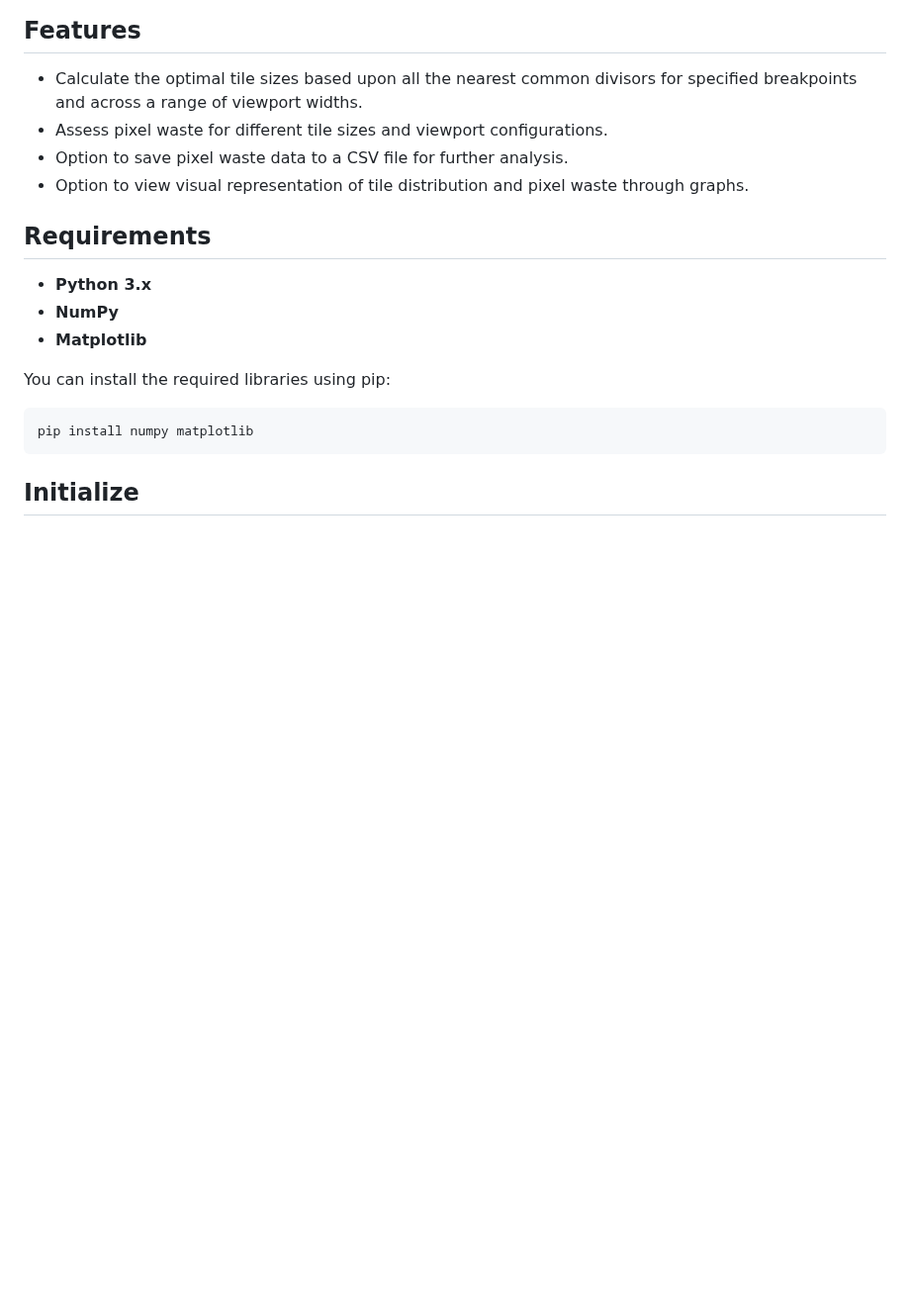
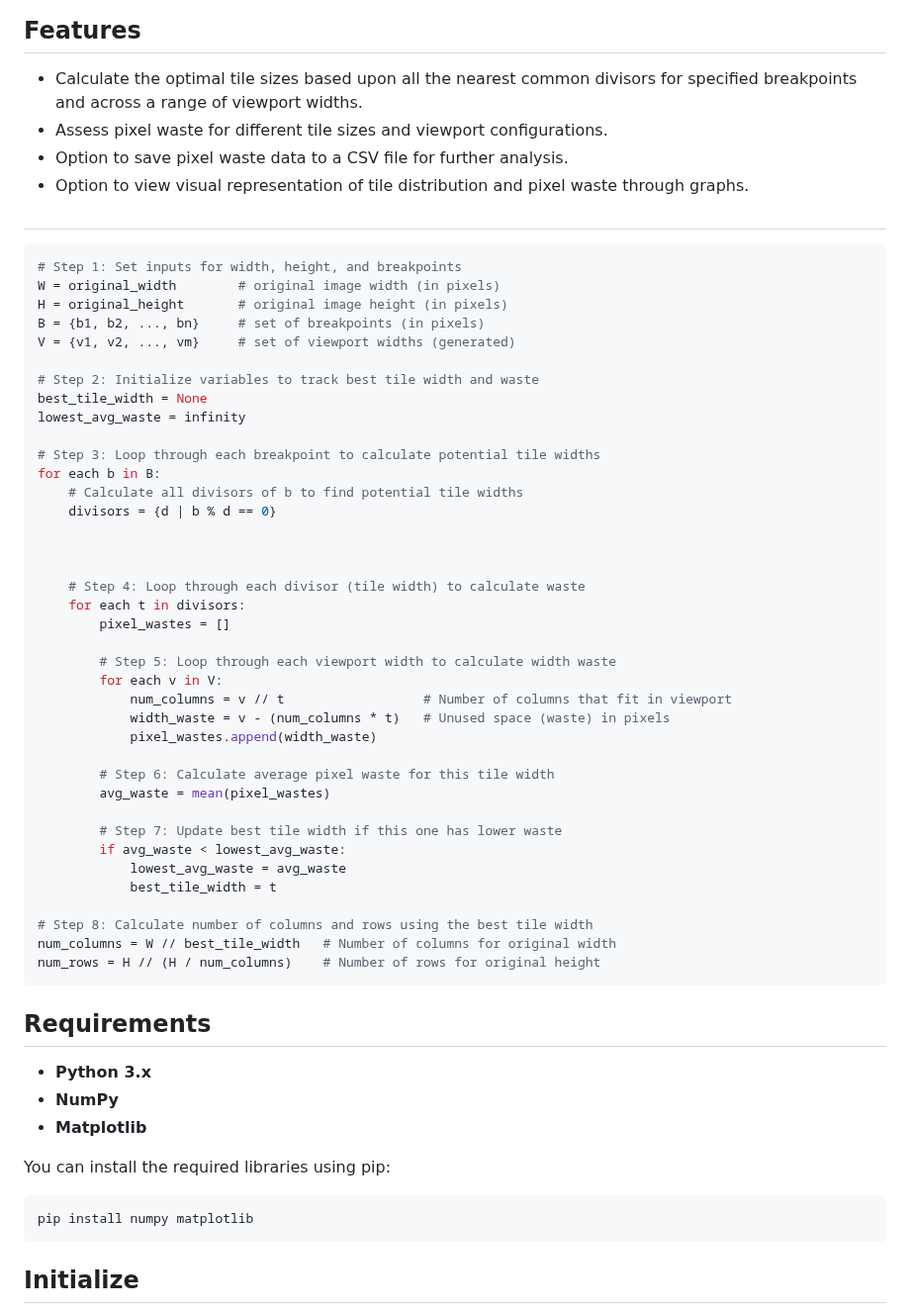
Before and after one commit to overbrowsing/pruner, a Markdown page: tile-calculator/README.md, the part around the change. Shown at 99% size. Drawn GitHub-style; blank space fills up the shorter version.

````diff
--- a/tile-calculator/README.md
+++ b/tile-calculator/README.md
@@ -12,6 +12,49 @@ The calcualtor begins by gathering essential information, such as the image dime
 - Assess pixel waste for different tile sizes and viewport configurations.
 - Option to save pixel waste data to a CSV file for further analysis.
 - Option to view visual representation of tile distribution and pixel waste through graphs.
+
+##
+
+```bash
+# Step 1: Set inputs for width, height, and breakpoints
+W = original_width        # original image width (in pixels)
+H = original_height       # original image height (in pixels)
+B = {b1, b2, ..., bn}     # set of breakpoints (in pixels)
+V = {v1, v2, ..., vm}     # set of viewport widths (generated)
+
+# Step 2: Initialize variables to track best tile width and waste
+best_tile_width = None
+lowest_avg_waste = infinity
+
+# Step 3: Loop through each breakpoint to calculate potential tile widths
+for each b in B:
+    # Calculate all divisors of b to find potential tile widths
+    divisors = {d | b % d == 0}
+
+
+
+    # Step 4: Loop through each divisor (tile width) to calculate waste
+    for each t in divisors:
+        pixel_wastes = []
+
+        # Step 5: Loop through each viewport width to calculate width waste
+        for each v in V:
+            num_columns = v // t                  # Number of columns that fit in viewport
+            width_waste = v - (num_columns * t)   # Unused space (waste) in pixels
+            pixel_wastes.append(width_waste)
+
+        # Step 6: Calculate average pixel waste for this tile width
+        avg_waste = mean(pixel_wastes)
+
+        # Step 7: Update best tile width if this one has lower waste
+        if avg_waste < lowest_avg_waste:
+            lowest_avg_waste = avg_waste
+            best_tile_width = t
+
+# Step 8: Calculate number of columns and rows using the best tile width
+num_columns = W // best_tile_width   # Number of columns for original width
+num_rows = H // (H / num_columns)    # Number of rows for original height
+```
 
 ## Requirements
 
````
